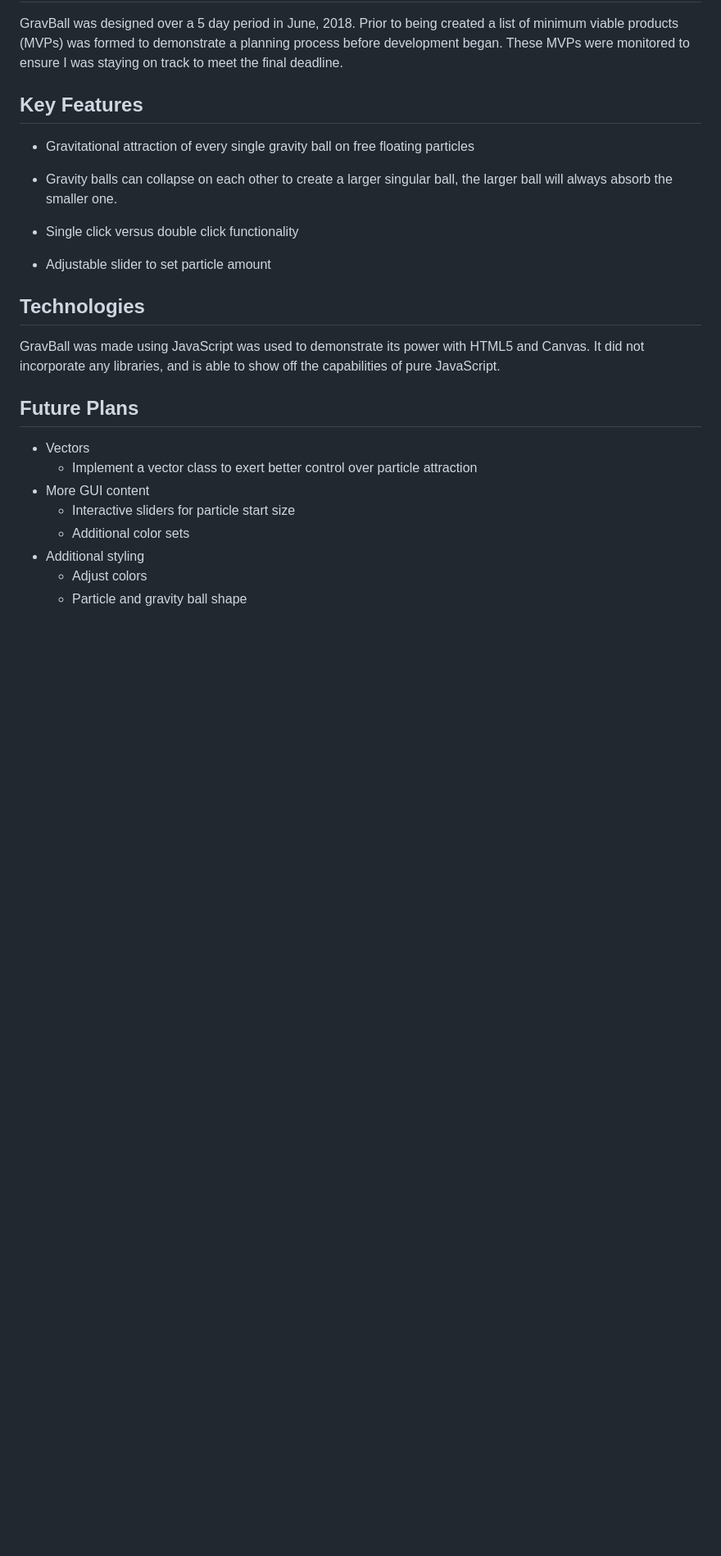
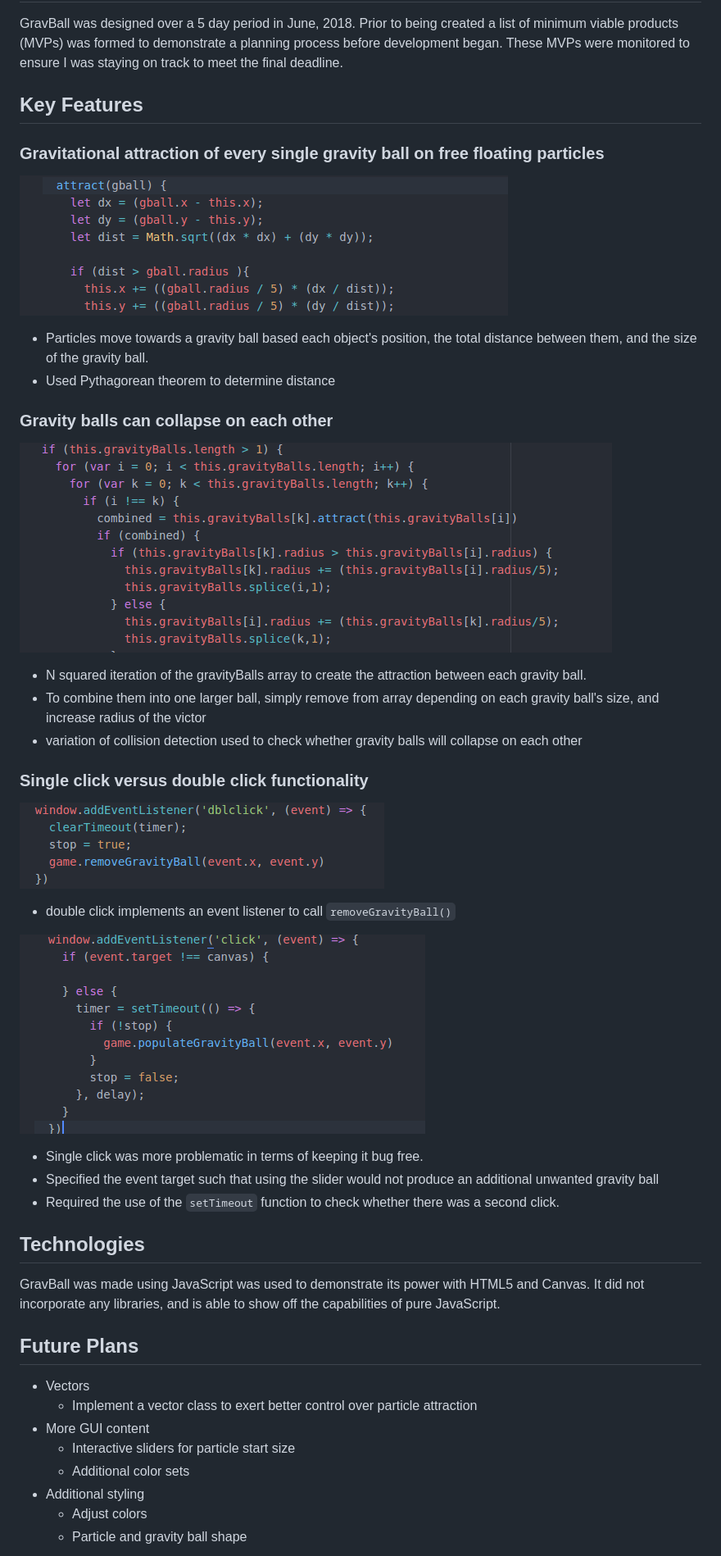
Before and after one commit to Ralej86/GravBall, a Markdown page: README.md, the part around the change. Shown at 82% size. Rendered like a GitHub page; pictures changed too: images/attract.png (added), images/double.png (added), images/gball_collapse.png (added); blank space fills up the shorter version.

Commit message:
Update production ReadMe

```diff
--- a/README.md
+++ b/README.md
@@ -8,13 +8,25 @@ GravBall is an interactive animation that demonstrates the effects of gravitatio
 GravBall was designed over a 5 day period in June, 2018.  Prior to being created a list of minimum viable products (MVPs) was formed to demonstrate a planning process before development began.  These MVPs were monitored to ensure I was staying on track to meet the final deadline.
 
 ## Key Features
-* Gravitational attraction of every single gravity ball on free floating particles
+### Gravitational attraction of every single gravity ball on free floating particles
+![attract](images/attract.png)
+* Particles move towards a gravity ball based each object's position, the total distance between them, and the size of the gravity ball.
+* Used Pythagorean theorem to determine distance
 
-* Gravity balls can collapse on each other to create a larger singular ball, the larger ball will always absorb the smaller one.
+### Gravity balls can collapse on each other
+![collapse](images/gball_collapse.png)
+* N squared iteration of the gravityBalls array to create the attraction between each gravity ball.
+* To combine them into one larger ball, simply remove from array depending on each gravity ball's size, and increase radius of the victor
+* variation of collision detection used to check whether gravity balls will collapse on each other
 
-* Single click versus double click functionality
+### Single click versus double click functionality
+![double](images/double.png)
+* double click implements an event listener to call `removeGravityBall()`
 
-* Adjustable slider to set particle amount
+![single](images/single.png)
+* Single click was more problematic in terms of keeping it bug free.
+* Specified the event target such that using the slider would not produce an additional unwanted gravity ball
+* Required the use of the `setTimeout` function to check whether there was a second click.
 
 ## Technologies
 GravBall was made using JavaScript was used to demonstrate its power with HTML5 and Canvas.  It did not incorporate any libraries, and is able to show off the capabilities of pure JavaScript.
```
